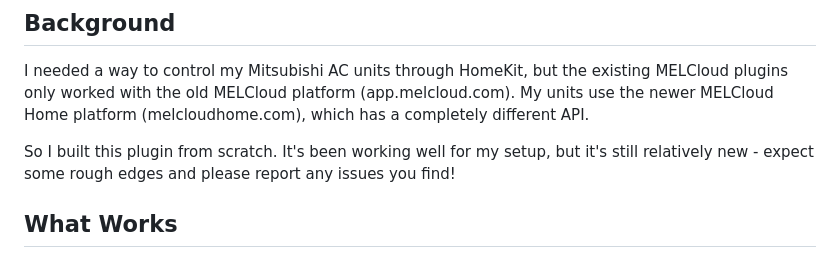
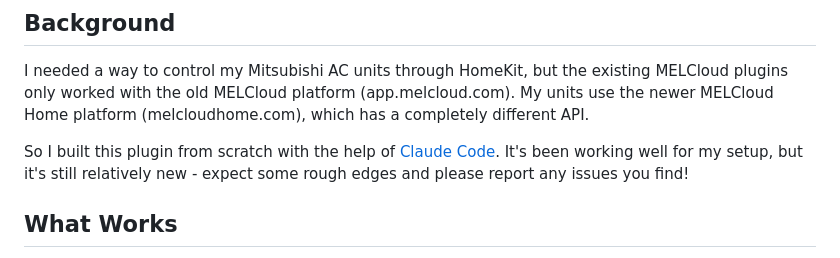
Before and after one commit to eehnsio/homebridge-melcloud-home, a Markdown page: README.md, the part around the change. Rendered like a GitHub page.

Commit message:
Add Claude Code credit to README

```diff
--- a/README.md
+++ b/README.md
@@ -9,7 +9,7 @@ Homebridge plugin for Mitsubishi Electric Air Conditioners using the **MELCloud
 
 I needed a way to control my Mitsubishi AC units through HomeKit, but the existing MELCloud plugins only worked with the old MELCloud platform (app.melcloud.com). My units use the newer MELCloud Home platform (melcloudhome.com), which has a completely different API.
 
-So I built this plugin from scratch. It's been working well for my setup, but it's still relatively new - expect some rough edges and please report any issues you find!
+So I built this plugin from scratch with the help of [Claude Code](https://claude.com/claude-code). It's been working well for my setup, but it's still relatively new - expect some rough edges and please report any issues you find!
 
 ## What Works
 
```
